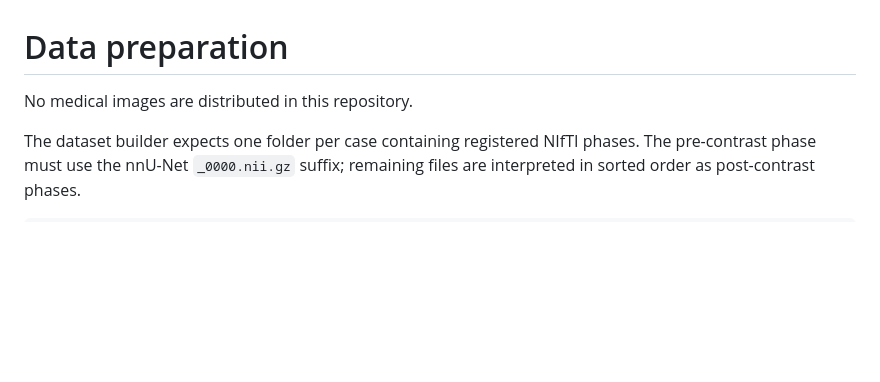
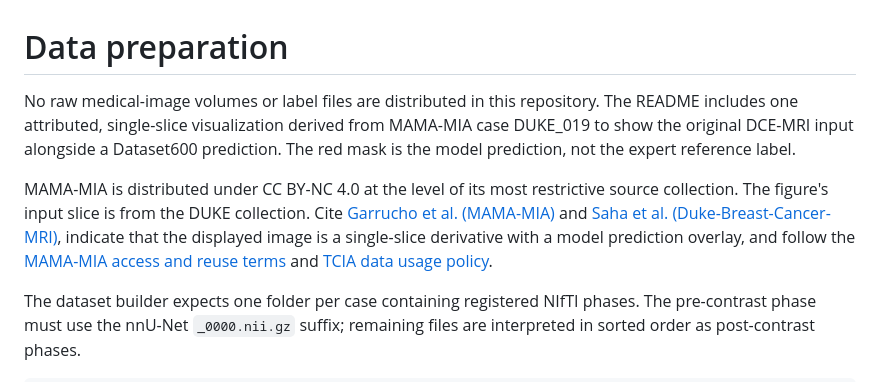
Before and after one commit to naveen27b/physics-informed-dce-mri-segmentation, a Markdown page: docs/DATA.md, the part around the change. Drawn GitHub-style; blank space fills up the shorter version.

```diff
--- a/docs/DATA.md
+++ b/docs/DATA.md
@@ -1,6 +1,8 @@
 # Data preparation
 
-No medical images are distributed in this repository.
+No raw medical-image volumes or label files are distributed in this repository. The README includes one attributed, single-slice visualization derived from MAMA-MIA case DUKE_019 to show the original DCE-MRI input alongside a Dataset600 prediction. The red mask is the model prediction, not the expert reference label.
+
+MAMA-MIA is distributed under CC BY-NC 4.0 at the level of its most restrictive source collection. The figure's input slice is from the DUKE collection. Cite [Garrucho et al. (MAMA-MIA)](https://doi.org/10.1038/s41597-025-04707-4) and [Saha et al. (Duke-Breast-Cancer-MRI)](https://doi.org/10.7937/TCIA.e3sv-re93), indicate that the displayed image is a single-slice derivative with a model prediction overlay, and follow the [MAMA-MIA access and reuse terms](https://github.com/LidiaGarrucho/MAMA-MIA) and [TCIA data usage policy](https://www.cancerimagingarchive.net/data-usage-policies-and-restrictions/).
 
 The dataset builder expects one folder per case containing registered NIfTI phases. The pre-contrast phase must use the nnU-Net `_0000.nii.gz` suffix; remaining files are interpreted in sorted order as post-contrast phases.
 
```
Also changed, not shown: README.md (+4 -2 lines), docs/MODEL_CARD.md (+1 -1 lines), assets/segmentation_example_duke019.png (added).
